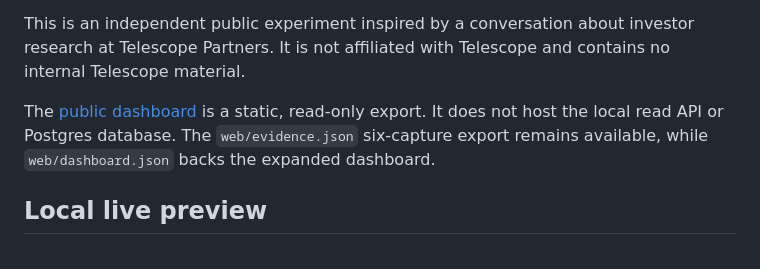
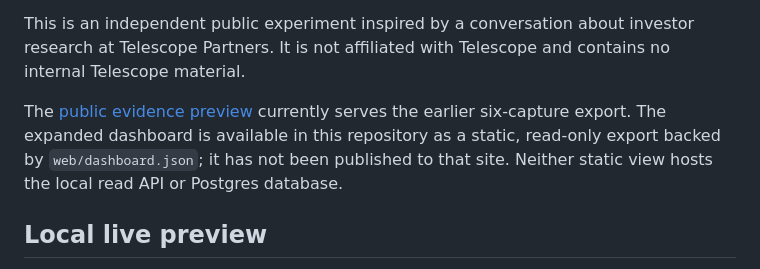
Before and after one commit to haidmoham/log-pose, a Markdown page: README.md, the part around the change. GitHub-like rendering.

Commit message:
docs: distinguish landed dashboard from public preview

```diff
--- a/README.md
+++ b/README.md
@@ -4,7 +4,7 @@ Log Pose stores dated primary-source evidence about software companies. The curr
 
 This is an independent public experiment inspired by a conversation about investor research at Telescope Partners. It is not affiliated with Telescope and contains no internal Telescope material.
 
-The [public dashboard](https://logpose.mhaider.dev/) is a static, read-only export. It does not host the local read API or Postgres database. The `web/evidence.json` six-capture export remains available, while `web/dashboard.json` backs the expanded dashboard.
+The [public evidence preview](https://logpose.mhaider.dev/) currently serves the earlier six-capture export. The expanded dashboard is available in this repository as a static, read-only export backed by `web/dashboard.json`; it has not been published to that site. Neither static view hosts the local read API or Postgres database.
 
 ## Local live preview
 
```
